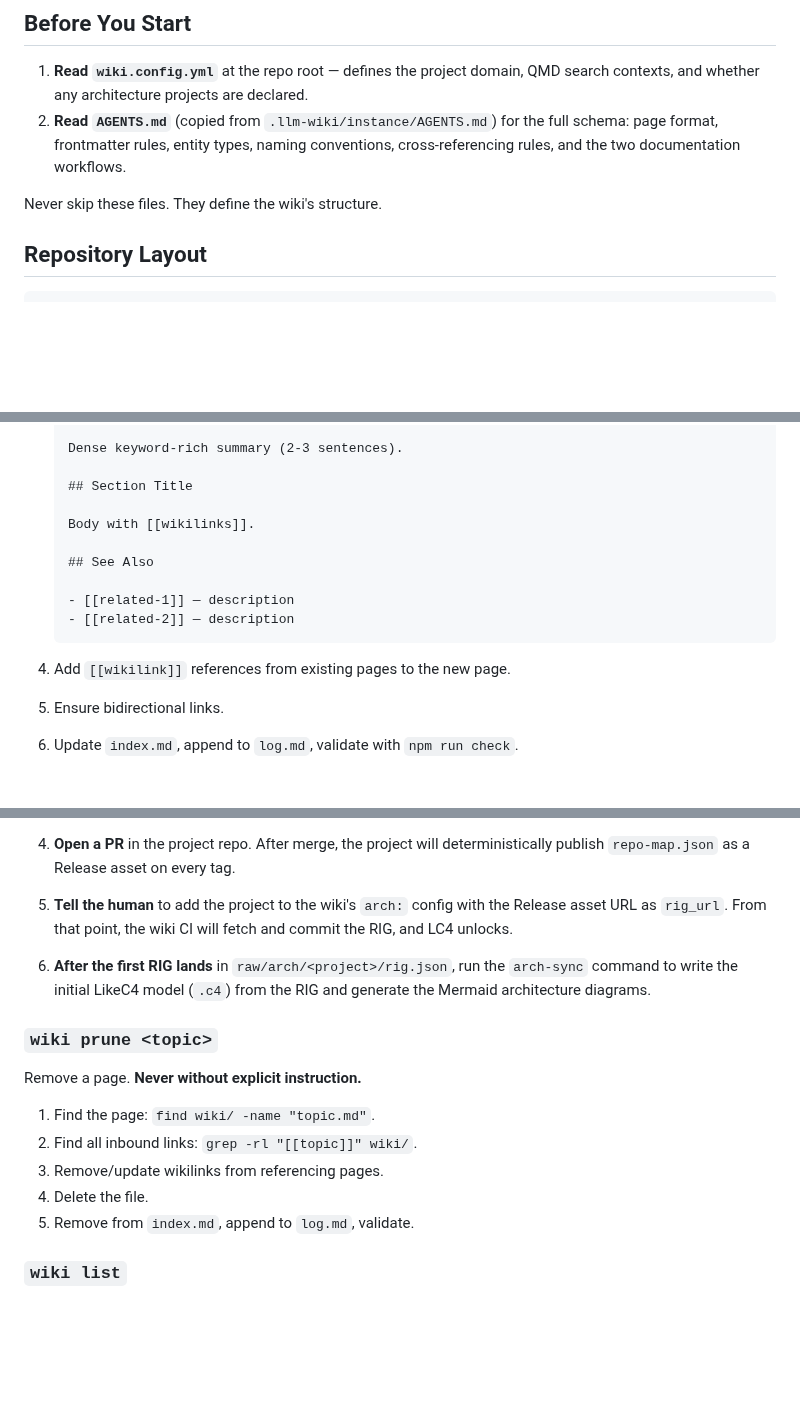
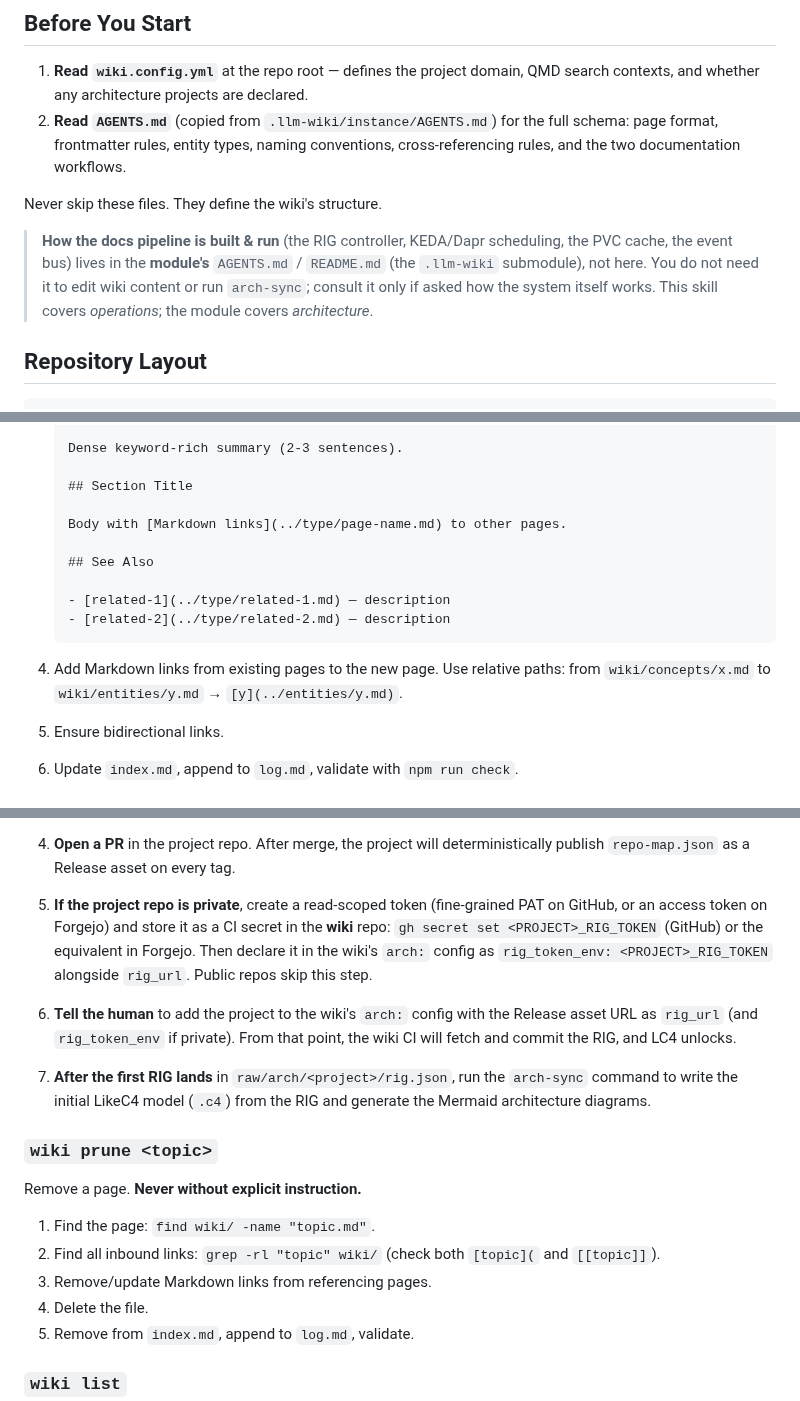
Before and after one commit to tibrezus/agents, a Markdown page: skills/wiki/SKILL.md, 3 parts joined by grey strips. GitHub-like rendering; blank space fills up the shorter version.

````diff
--- a/skills/wiki/SKILL.md
+++ b/skills/wiki/SKILL.md
@@ -19,6 +19,13 @@ filing, and bookkeeping.
    cross-referencing rules, and the two documentation workflows.
 
 Never skip these files. They define the wiki's structure.
+
+> **How the docs pipeline is built & run** (the RIG controller, KEDA/Dapr
+> scheduling, the PVC cache, the event bus) lives in the **module's**
+> `AGENTS.md` / `README.md` (the `.llm-wiki` submodule), not here. You do not
+> need it to edit wiki content or run `arch-sync`; consult it only if asked
+> how the system itself works. This skill covers *operations*; the module
+> covers *architecture*.
 
 ## Repository Layout
 
@@ -172,15 +182,16 @@ Create a new wiki page.
 
    ## Section Title
 
-   Body with [[wikilinks]].
+   Body with [Markdown links](../type/page-name.md) to other pages.
 
    ## See Also
 
-   - [[related-1]] — description
-   - [[related-2]] — description
+   - [related-1](../type/related-1.md) — description
+   - [related-2](../type/related-2.md) — description
    ```
 
-4. Add `[[wikilink]]` references from existing pages to the new page.
+4. Add Markdown links from existing pages to the new page. Use relative paths:
+   from `wiki/concepts/x.md` to `wiki/entities/y.md` → `[y](../entities/y.md)`.
 5. Ensure bidirectional links.
 6. Update `index.md`, append to `log.md`, validate with `npm run check`.
 
@@ -257,10 +333,16 @@ project repo.
 3. **Write the workflow** into `<project-repo-path>/.github/workflows/repo-map.yml`.
 4. **Open a PR** in the project repo. After merge, the project will
    deterministically publish `repo-map.json` as a Release asset on every tag.
-5. **Tell the human** to add the project to the wiki's `arch:` config with the
-   Release asset URL as `rig_url`. From that point, the wiki CI will fetch and
-   commit the RIG, and LC4 unlocks.
-6. **After the first RIG lands** in `raw/arch/<project>/rig.json`, run the
+5. **If the project repo is private**, create a read-scoped token (fine-grained
+   PAT on GitHub, or an access token on Forgejo) and store it as a CI secret in
+   the **wiki** repo: `gh secret set <PROJECT>_RIG_TOKEN` (GitHub) or the
+   equivalent in Forgejo. Then declare it in the wiki's `arch:` config as
+   `rig_token_env: <PROJECT>_RIG_TOKEN` alongside `rig_url`. Public repos skip
+   this step.
+6. **Tell the human** to add the project to the wiki's `arch:` config with the
+   Release asset URL as `rig_url` (and `rig_token_env` if private). From that
+   point, the wiki CI will fetch and commit the RIG, and LC4 unlocks.
+7. **After the first RIG lands** in `raw/arch/<project>/rig.json`, run the
    `arch-sync` command to write the initial LikeC4 model (`.c4`) from the RIG
    and generate the Mermaid architecture diagrams.
 
@@ -269,8 +351,8 @@ project repo.
 Remove a page. **Never without explicit instruction.**
 
 1. Find the page: `find wiki/ -name "topic.md"`.
-2. Find all inbound links: `grep -rl "[[topic]]" wiki/`.
-3. Remove/update wikilinks from referencing pages.
+2. Find all inbound links: `grep -rl "topic" wiki/` (check both `[topic](` and `[[topic]]`).
+3. Remove/update Markdown links from referencing pages.
 4. Delete the file.
 5. Remove from `index.md`, append to `log.md`, validate.
 
````
Also changed, not shown: other parts of skills/wiki/SKILL.md (+72 -3 lines).
